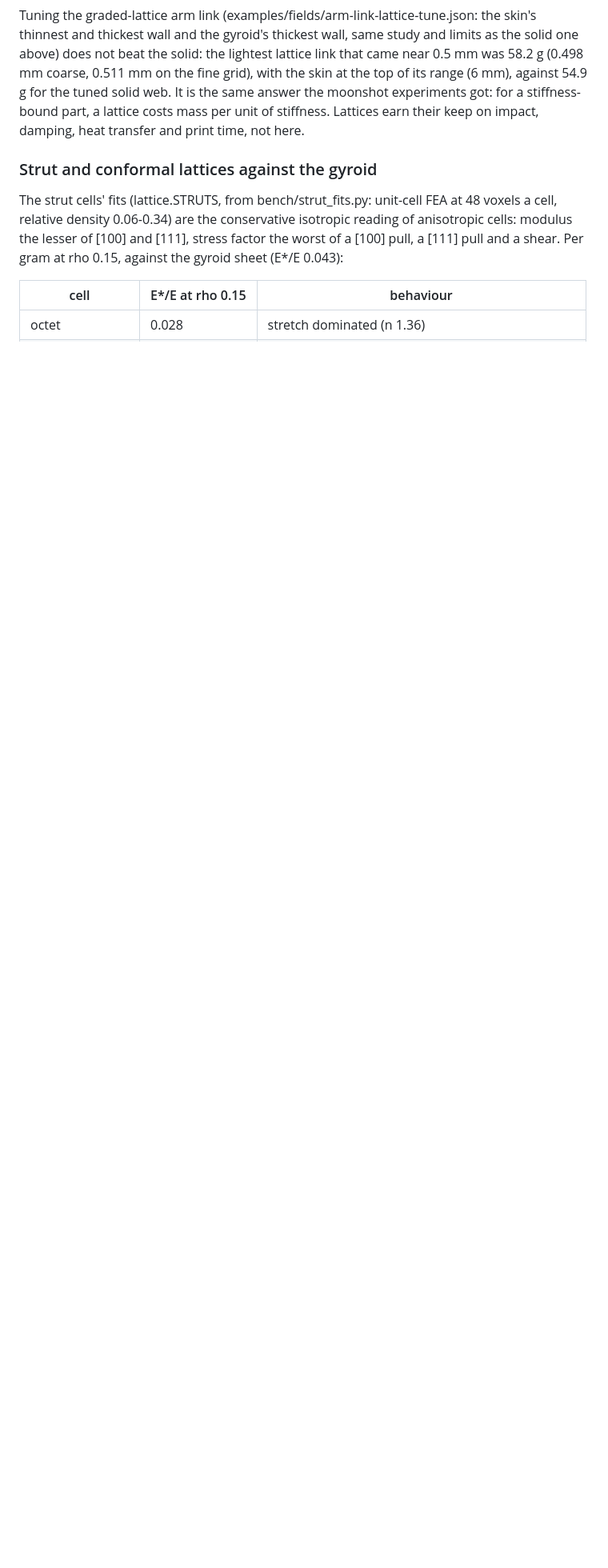
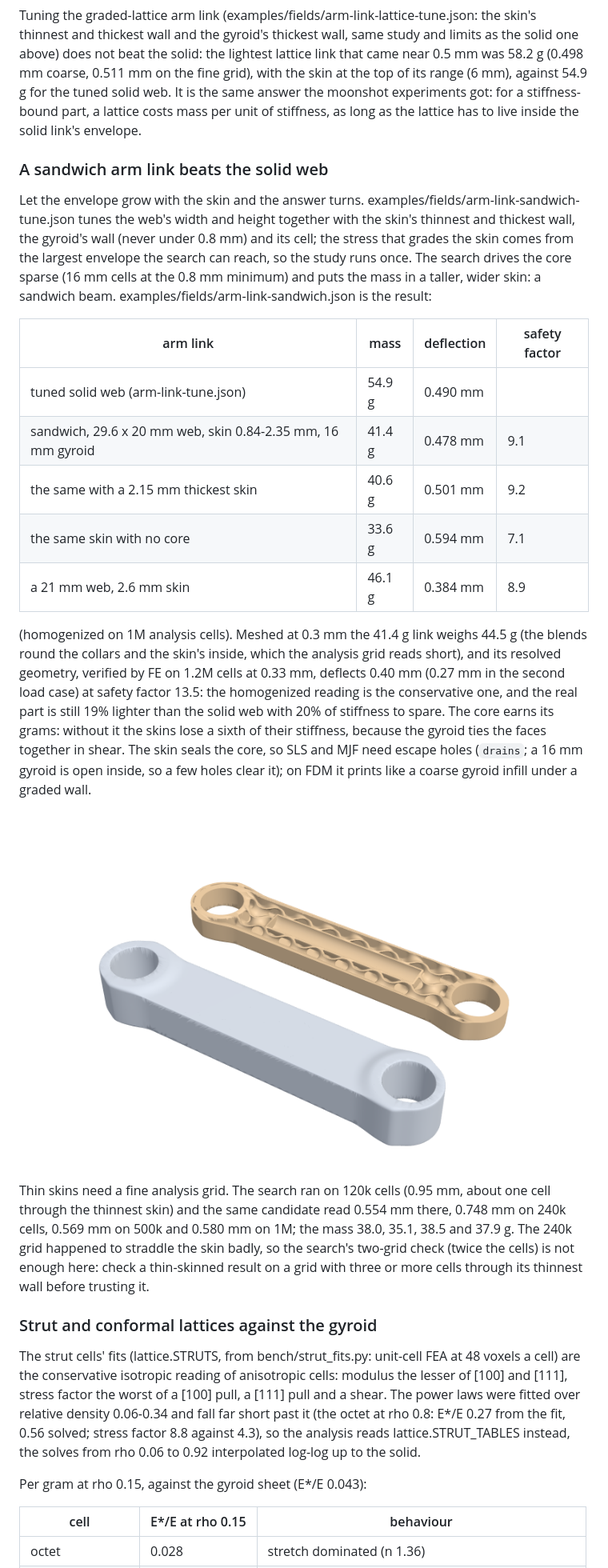
Before and after one commit to connorwhite-online/loadpath, a Markdown page: docs/fields.md, the part around one of its changes. Shown at 80% size. GitHub-like rendering; pictures changed too: docs/images/fields/arm-link-sandwich.png (added); blank space fills up the shorter version.

```diff
--- a/docs/fields.md
+++ b/docs/fields.md
@@ -351,15 +351,62 @@ lightest lattice link that came near 0.5 mm was 58.2 g (0.498 mm coarse,
 0.511 mm on the fine grid), with the skin at the top of its range (6 mm),
 against 54.9 g for the tuned solid web. It is the same answer the moonshot
 experiments got: for a stiffness-bound part, a lattice costs mass per unit
-of stiffness. Lattices earn their keep on impact, damping, heat transfer
-and print time, not here.
+of stiffness, as long as the lattice has to live inside the solid link's
+envelope.
+
+### A sandwich arm link beats the solid web
+
+Let the envelope grow with the skin and the answer turns.
+examples/fields/arm-link-sandwich-tune.json tunes the web's width and
+height together with the skin's thinnest and thickest wall, the gyroid's
+wall (never under 0.8 mm) and its cell; the stress that grades the skin
+comes from the largest envelope the search can reach, so the study runs
+once. The search drives the core sparse (16 mm cells at the 0.8 mm
+minimum) and puts the mass in a taller, wider skin: a sandwich beam.
+examples/fields/arm-link-sandwich.json is the result:
+
+| arm link | mass | deflection | safety factor |
+|---|---|---|---|
+| tuned solid web (arm-link-tune.json) | 54.9 g | 0.490 mm | |
+| sandwich, 29.6 x 20 mm web, skin 0.84-2.35 mm, 16 mm gyroid | 41.4 g | 0.478 mm | 9.1 |
+| the same with a 2.15 mm thickest skin | 40.6 g | 0.501 mm | 9.2 |
+| the same skin with no core | 33.6 g | 0.594 mm | 7.1 |
+| a 21 mm web, 2.6 mm skin | 46.1 g | 0.384 mm | 8.9 |
+
+(homogenized on 1M analysis cells). Meshed at 0.3 mm the 41.4 g link
+weighs 44.5 g (the blends round the collars and the skin's inside, which
+the analysis grid reads short), and its resolved geometry, verified by FE
+on 1.2M cells at 0.33 mm, deflects 0.40 mm (0.27 mm in the second load
+case) at safety factor 13.5: the homogenized reading is the conservative
+one, and the real part is still 19% lighter than the solid web with 20%
+of stiffness to spare. The core earns its grams: without it the skins
+lose a sixth of their stiffness, because the gyroid ties the faces
+together in shear. The skin seals the core, so SLS and MJF need escape
+holes (`drains`; a 16 mm gyroid is open inside, so a few holes clear it);
+on FDM it prints like a coarse gyroid infill under a graded wall.
+
+![the sandwich arm link, whole and cut open at mid-height: graded skin, 16 mm gyroid core, cable channel](images/fields/arm-link-sandwich.png)
+
+Thin skins need a fine analysis grid. The search ran on 120k cells
+(0.95 mm, about one cell through the thinnest skin) and the same
+candidate read 0.554 mm there, 0.748 mm on 240k cells, 0.569 mm on 500k
+and 0.580 mm on 1M; the mass 38.0, 35.1, 38.5 and 37.9 g. The 240k grid
+happened to straddle the skin badly, so the search's two-grid check
+(twice the cells) is not enough here: check a thin-skinned result on a
+grid with three or more cells through its thinnest wall before trusting
+it.
 
 ### Strut and conformal lattices against the gyroid
 
 The strut cells' fits (lattice.STRUTS, from bench/strut_fits.py: unit-cell
-FEA at 48 voxels a cell, relative density 0.06-0.34) are the conservative
-isotropic reading of anisotropic cells: modulus the lesser of [100] and
-[111], stress factor the worst of a [100] pull, a [111] pull and a shear.
+FEA at 48 voxels a cell) are the conservative isotropic reading of
+anisotropic cells: modulus the lesser of [100] and [111], stress factor the
+worst of a [100] pull, a [111] pull and a shear. The power laws were fitted
+over relative density 0.06-0.34 and fall far short past it (the octet at
+rho 0.8: E*/E 0.27 from the fit, 0.56 solved; stress factor 8.8 against
+4.3), so the analysis reads lattice.STRUT_TABLES instead, the solves from
+rho 0.06 to 0.92 interpolated log-log up to the solid.
+
 Per gram at rho 0.15, against the gyroid sheet (E*/E 0.043):
 
 | cell | E*/E at rho 0.15 | behaviour |
```
Also changed, not shown: other parts of docs/fields.md (+15 -15 lines), README.md (+5 -2 lines), 5 other files.
